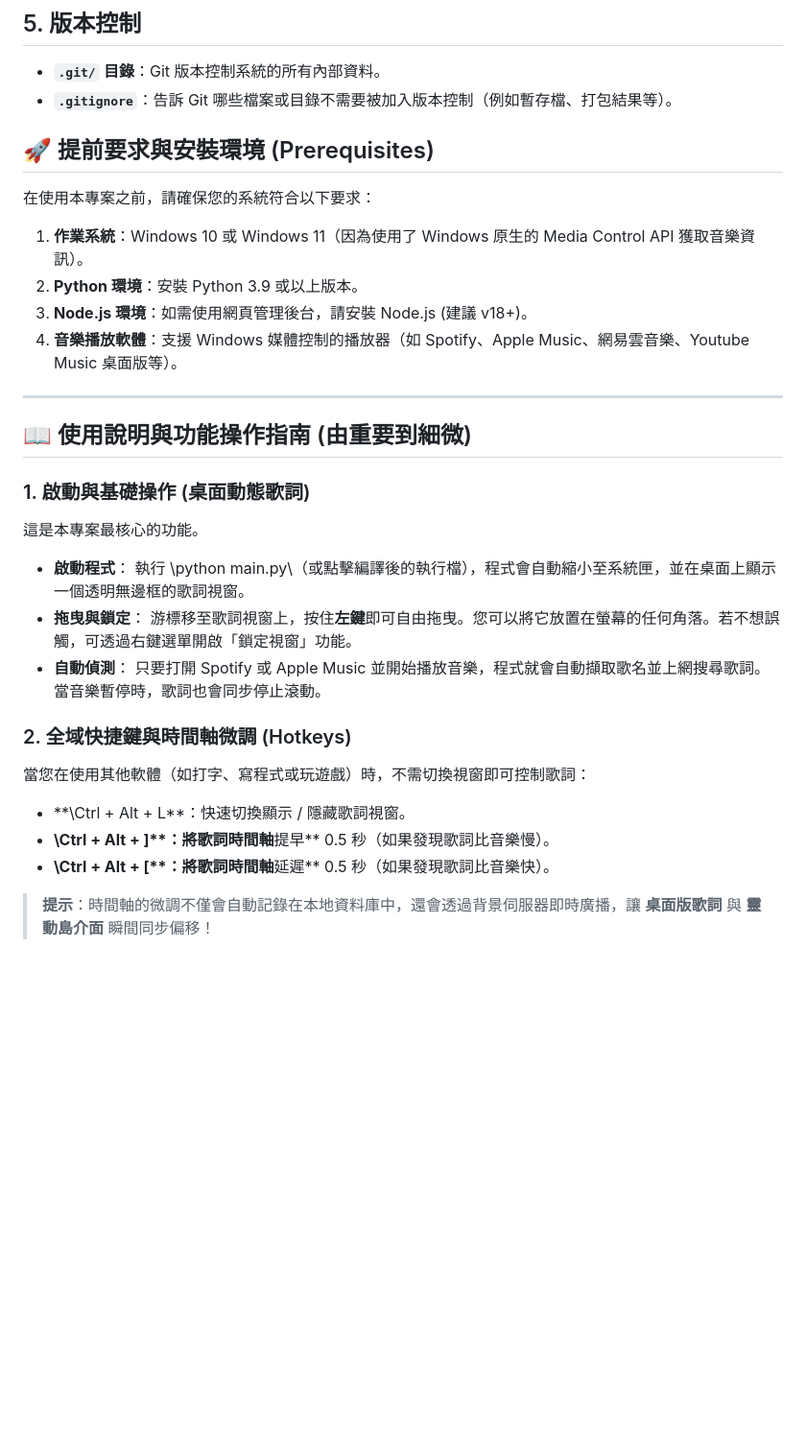
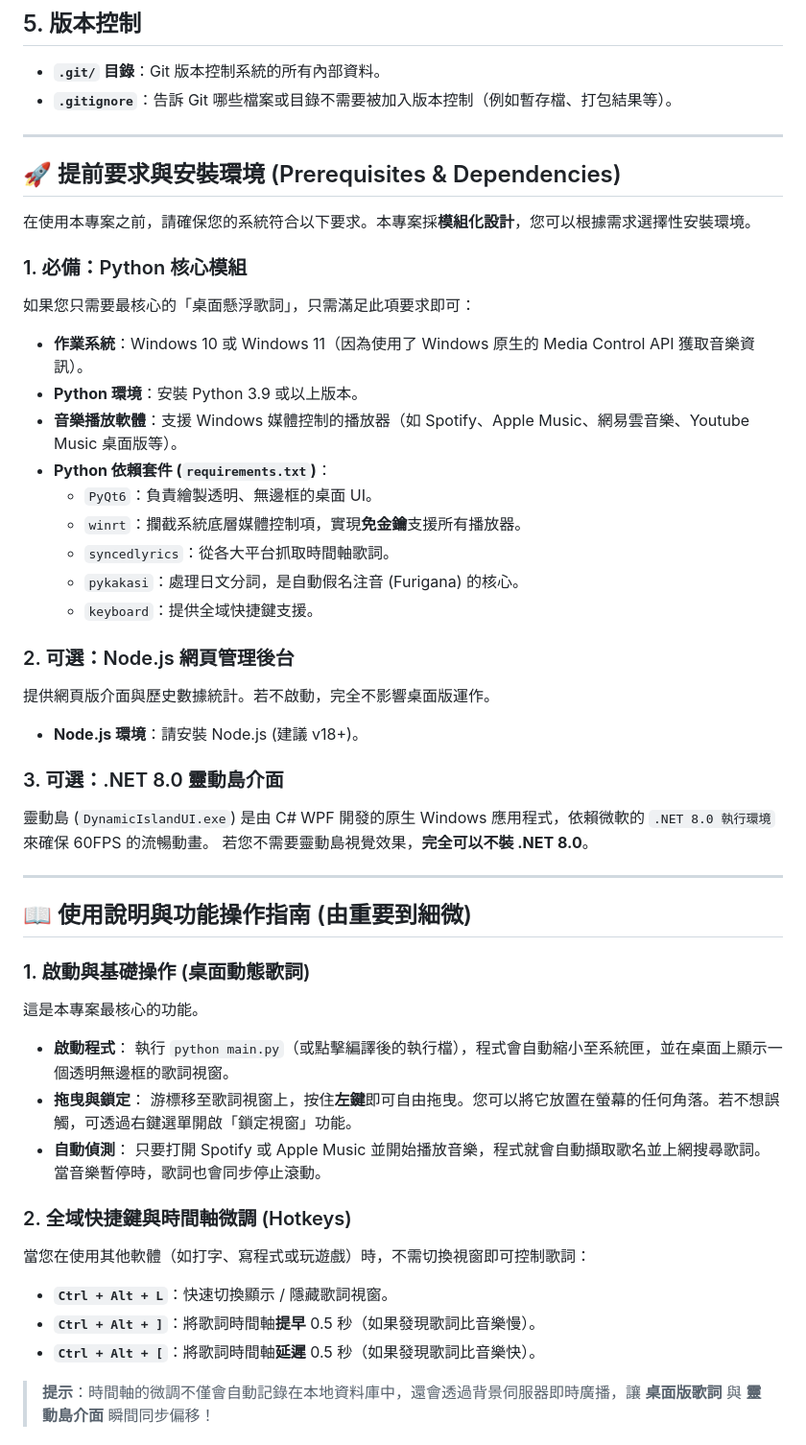
Before and after one commit to bensionfang/Kanaric, a Markdown page: README.md, the part around one of its changes. Shown at 96% size. GitHub-like rendering; blank space fills up the shorter version.

Commit message:
docs: merge dependencies into prerequisites section and fix markdown formatting

```diff
--- a/README.md
+++ b/README.md
@@ -101,12 +101,30 @@
 *   **`.git/` 目錄**：Git 版本控制系統的所有內部資料。
 *   **`.gitignore`**：告訴 Git 哪些檔案或目錄不需要被加入版本控制（例如暫存檔、打包結果等）。
 
-## 🚀 提前要求與安裝環境 (Prerequisites)
-在使用本專案之前，請確保您的系統符合以下要求：
-1. **作業系統**：Windows 10 或 Windows 11（因為使用了 Windows 原生的 Media Control API 獲取音樂資訊）。
-2. **Python 環境**：安裝 Python 3.9 或以上版本。
-3. **Node.js 環境**：如需使用網頁管理後台，請安裝 Node.js (建議 v18+)。
-4. **音樂播放軟體**：支援 Windows 媒體控制的播放器（如 Spotify、Apple Music、網易雲音樂、Youtube Music 桌面版等）。
+---
+
+## 🚀 提前要求與安裝環境 (Prerequisites & Dependencies)
+在使用本專案之前，請確保您的系統符合以下要求。本專案採**模組化設計**，您可以根據需求選擇性安裝環境。
+
+### 1. 必備：Python 核心模組
+如果您只需要最核心的「桌面懸浮歌詞」，只需滿足此項要求即可：
+*   **作業系統**：Windows 10 或 Windows 11（因為使用了 Windows 原生的 Media Control API 獲取音樂資訊）。
+*   **Python 環境**：安裝 Python 3.9 或以上版本。
+*   **音樂播放軟體**：支援 Windows 媒體控制的播放器（如 Spotify、Apple Music、網易雲音樂、Youtube Music 桌面版等）。
+*   **Python 依賴套件 (`requirements.txt`)**：
+    *   `PyQt6`：負責繪製透明、無邊框的桌面 UI。
+    *   `winrt`：攔截系統底層媒體控制項，實現**免金鑰**支援所有播放器。
+    *   `syncedlyrics`：從各大平台抓取時間軸歌詞。
+    *   `pykakasi`：處理日文分詞，是自動假名注音 (Furigana) 的核心。
+    *   `keyboard`：提供全域快捷鍵支援。
+
+### 2. 可選：Node.js 網頁管理後台
+提供網頁版介面與歷史數據統計。若不啟動，完全不影響桌面版運作。
+*   **Node.js 環境**：請安裝 Node.js (建議 v18+)。
+
+### 3. 可選：.NET 8.0 靈動島介面
+靈動島 (`DynamicIslandUI.exe`) 是由 C# WPF 開發的原生 Windows 應用程式，依賴微軟的 `.NET 8.0 執行環境` 來確保 60FPS 的流暢動畫。
+若您不需要靈動島視覺效果，**完全可以不裝 .NET 8.0**。
 
 ---
 
@@ -115,7 +133,7 @@
 ### 1. 啟動與基礎操作 (桌面動態歌詞)
 這是本專案最核心的功能。
 *   **啟動程式**：
-    執行 \python main.py\（或點擊編譯後的執行檔），程式會自動縮小至系統匣，並在桌面上顯示一個透明無邊框的歌詞視窗。
+    執行 `python main.py`（或點擊編譯後的執行檔），程式會自動縮小至系統匣，並在桌面上顯示一個透明無邊框的歌詞視窗。
 *   **拖曳與鎖定**：
     游標移至歌詞視窗上，按住**左鍵**即可自由拖曳。您可以將它放置在螢幕的任何角落。若不想誤觸，可透過右鍵選單開啟「鎖定視窗」功能。
 *   **自動偵測**：
@@ -123,9 +141,9 @@
 
 ### 2. 全域快捷鍵與時間軸微調 (Hotkeys)
 當您在使用其他軟體（如打字、寫程式或玩遊戲）時，不需切換視窗即可控制歌詞：
-*   **\Ctrl + Alt + L\**：快速切換顯示 / 隱藏歌詞視窗。
-*   **\Ctrl + Alt + ]\**：將歌詞時間軸**提早** 0.5 秒（如果發現歌詞比音樂慢）。
-*   **\Ctrl + Alt + [\**：將歌詞時間軸**延遲** 0.5 秒（如果發現歌詞比音樂快）。
+*   **`Ctrl + Alt + L`**：快速切換顯示 / 隱藏歌詞視窗。
+*   **`Ctrl + Alt + ]`**：將歌詞時間軸**提早** 0.5 秒（如果發現歌詞比音樂慢）。
+*   **`Ctrl + Alt + [`**：將歌詞時間軸**延遲** 0.5 秒（如果發現歌詞比音樂快）。
 > **提示**：時間軸的微調不僅會自動記錄在本地資料庫中，還會透過背景伺服器即時廣播，讓 **桌面版歌詞** 與 **靈動島介面** 瞬間同步偏移！
 
 ### 3. 日文漢字假名注音 (Furigana) 互動與校正
```
Also changed, not shown: other parts of README.md (+2 -21 lines).
